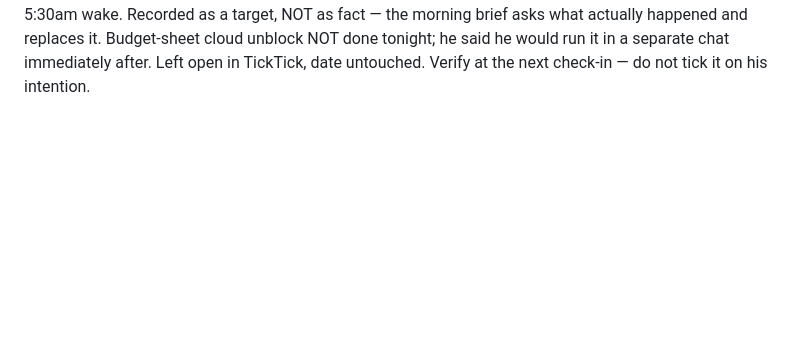
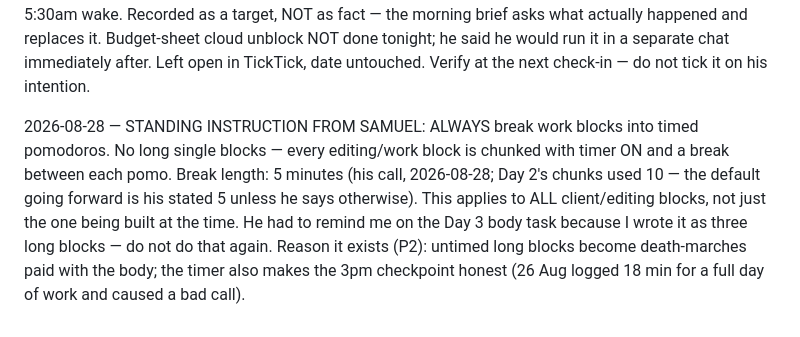
Before and after one commit to SamuelAde001/engine, a Markdown page: context/memory.md, the part around the change. GitHub-like rendering; blank space fills up the shorter version.

Commit message:
memory: standing rule — always chunk blocks into 5-min-break pomodoros; Day 3 body rebuilt as pomos

```diff
--- a/context/memory.md
+++ b/context/memory.md
@@ -77,3 +77,5 @@ Append-only. Newest at the bottom. Never edit or delete an entry without asking
 2026-08-27 — ₦503 RESOLVED, and it was never missing. Samuel: "I meant 2,503 Didn't mention the remaining figures, that was a slip from me." The true balance has been ₦2,503 since 26 Aug; ₦3,503 − ₦1,000 = ₦2,503 and the arithmetic was always clean. The 26 Aug ledger row stands as written (append-only) with the correction recorded in money-ledger.md and here. The 26 Aug scorecard's "₦503 unexplained" line was wrong. Lesson for future reckonings: when he gives a round balance, read it back to him before flagging a gap — a spoken shorthand became two nights of chasing a phantom.
 2026-08-27 — PA SESSION COST, his number: 30 minutes each. Written into context/body.md under Daily anchors as real blocks: 7:03am brief, 2:57pm midday, 9:03pm reckoning, 7:57pm Sunday weekly. THAT IS 1h30m EVERY WEEKDAY, 10h30m A WEEK — more than a full working day per week spent running the engine. Not an argument for cutting the check-ins; they are what caught the 18-minute timer misread and the sleep chain. It IS an argument for holding each to its stated length: the reckon skill says "under five minutes" and reality is thirty. If that gap persists, raise it at a weekly review, not nightly. Note the 2:57pm checkpoint sits directly before the 3:00pm fast meal — together that is a full hour and no work block should pretend otherwise.
 2026-08-27 — Bed TARGET given at the reckoning: 11:00pm. That is 30 min past the 10:30pm floor, 6.5h against a 5:30am wake. Recorded as a target, NOT as fact — the morning brief asks what actually happened and replaces it. Budget-sheet cloud unblock NOT done tonight; he said he would run it in a separate chat immediately after. Left open in TickTick, date untouched. Verify at the next check-in — do not tick it on his intention.
+
+2026-08-28 — STANDING INSTRUCTION FROM SAMUEL: ALWAYS break work blocks into timed pomodoros. No long single blocks — every editing/work block is chunked with timer ON and a break between each pomo. Break length: 5 minutes (his call, 2026-08-28; Day 2's chunks used 10 — the default going forward is his stated 5 unless he says otherwise). This applies to ALL client/editing blocks, not just the one being built at the time. He had to remind me on the Day 3 body task because I wrote it as three long blocks — do not do that again. Reason it exists (P2): untimed long blocks become death-marches paid with the body; the timer also makes the 3pm checkpoint honest (26 Aug logged 18 min for a full day of work and caused a bad call).
```
